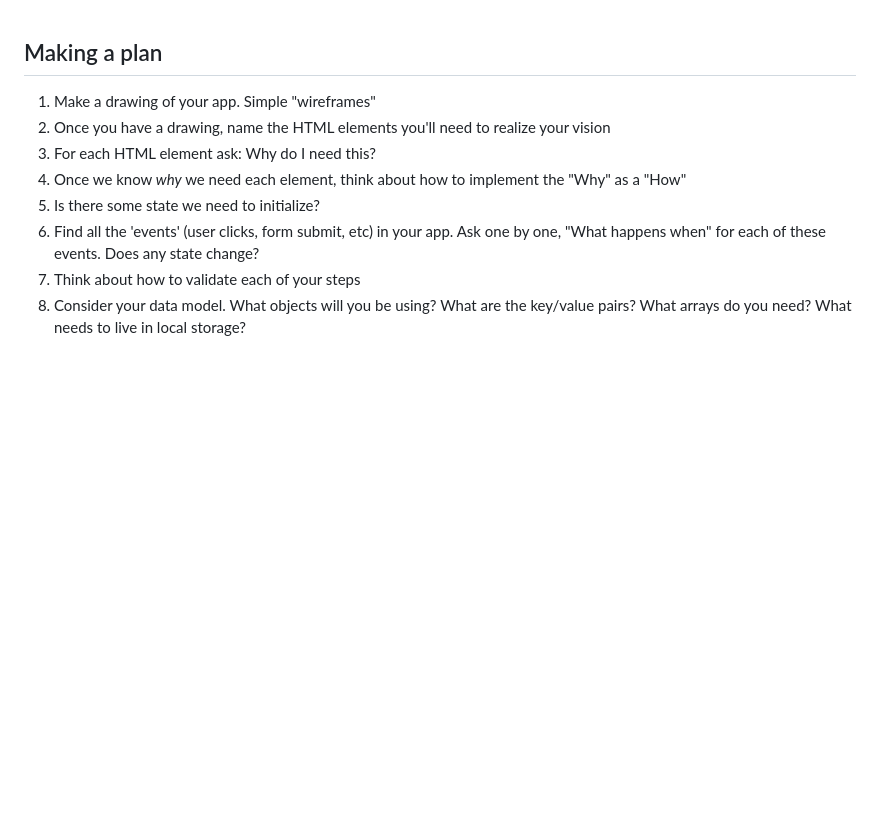
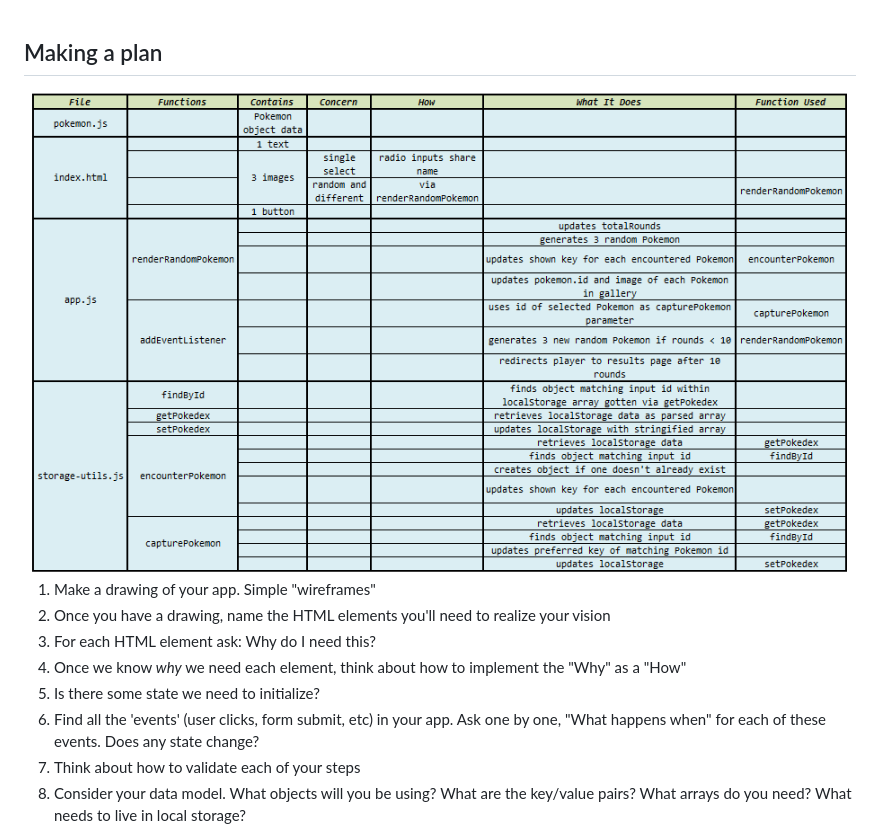
Before and after one commit to satyadvaya/lab-11-pokemon-catcher, a Markdown page: README.md, the part around the change. Drawn GitHub-style; pictures changed too: planning/Pokemon_README.PNG (added); blank space fills up the shorter version.

Commit message:
added snapshot of plan from spreadsheet and referenced it within README.md

```diff
--- a/README.md
+++ b/README.md
@@ -1,4 +1,7 @@
 ## Making a plan
+
+<img src="./planning/Pokemon_README.PNG">
+
 1) Make a drawing of your app. Simple "wireframes"
 2) Once you have a drawing, name the HTML elements you'll need to realize your vision
 3) For each HTML element ask: Why do I need this?
```
Also changed, not shown: 1 other file.
